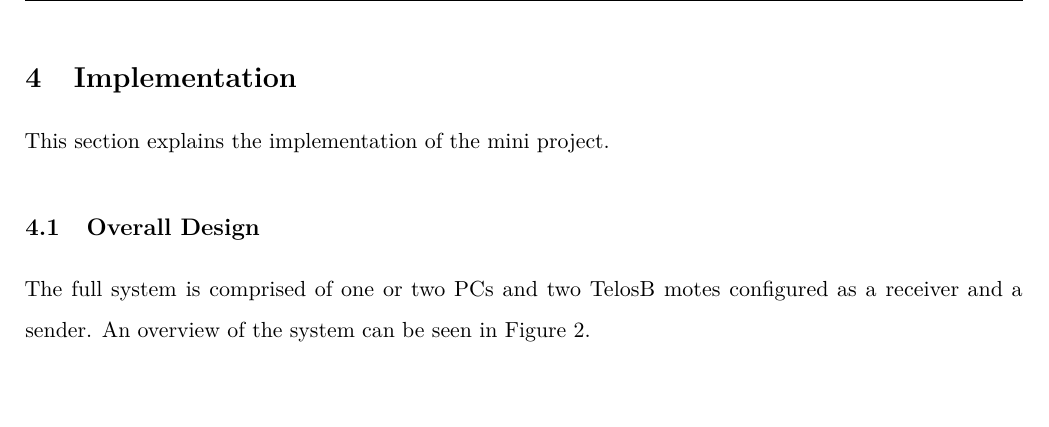
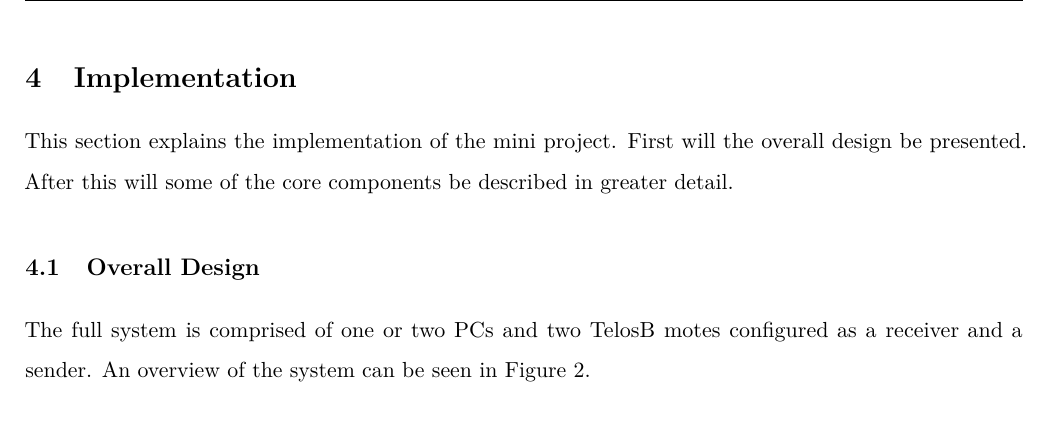
Before and after one commit to Limro/TIWSNE, a LaTeX document (Reports/Report/Main.tex, which reads Reports/Report/Implementation.tex): part of page 7 of 22, cut so that both start at the same text, the shorter picture padded with empty space. Compiled offline with pdfLaTeX.

Commit message:
added a line to intro

```diff
--- a/Reports/Report/Implementation.tex
+++ b/Reports/Report/Implementation.tex
@@ -1,7 +1,6 @@
 %!TEX root = Main.tex
 \section{Implementation}
-This section explains the implementation of the mini project.
-
+This section explains the implementation of the mini project. First will the overall design be presented. After this will some of the core components be described in greater detail.
 \subsection{Overall Design}
 The full system is comprised of one or two PCs and two TelosB motes configured as a receiver and a sender. An overview of the system can be seen in Figure \ref{FullSystem}.
 
```
